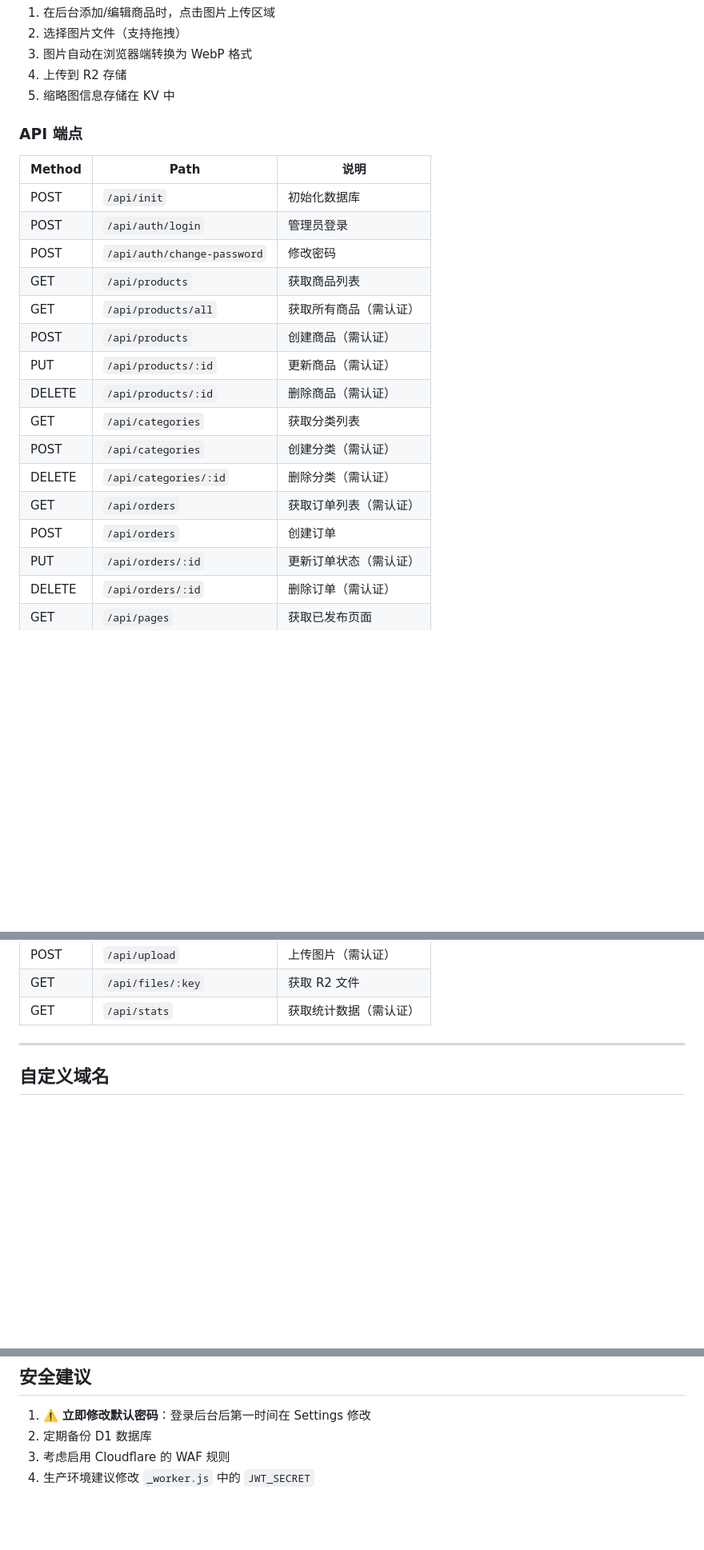
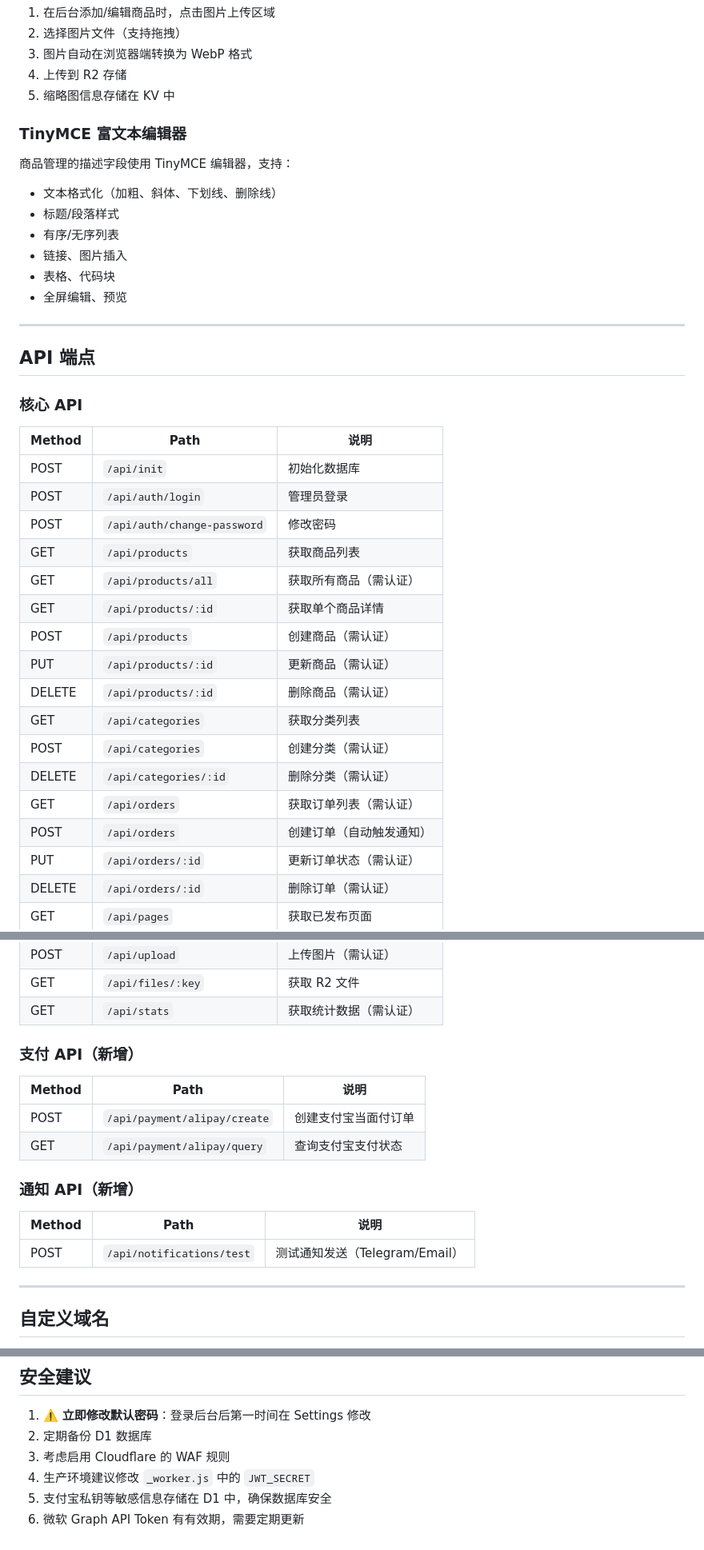
Before and after one commit to hltxme/Online-Store, a Markdown page: DEPLOY.md, 3 parts joined by grey strips. Shown at 80% size. GitHub-like rendering; blank space fills up the shorter version.

```diff
--- a/DEPLOY.md
+++ b/DEPLOY.md
@@ -205,7 +249,21 @@ npm run deploy
 4. 上传到 R2 存储
 5. 缩略图信息存储在 KV 中
 
-### API 端点
+### TinyMCE 富文本编辑器
+
+商品管理的描述字段使用 TinyMCE 编辑器，支持：
+- 文本格式化（加粗、斜体、下划线、删除线）
+- 标题/段落样式
+- 有序/无序列表
+- 链接、图片插入
+- 表格、代码块
+- 全屏编辑、预览
+
+---
+
+## API 端点
+
+### 核心 API
 
 | Method | Path | 说明 |
 |--------|------|------|
@@ -214,6 +272,7 @@ npm run deploy
 | POST | `/api/auth/change-password` | 修改密码 |
 | GET | `/api/products` | 获取商品列表 |
 | GET | `/api/products/all` | 获取所有商品（需认证） |
+| GET | `/api/products/:id` | 获取单个商品详情 |
 | POST | `/api/products` | 创建商品（需认证） |
 | PUT | `/api/products/:id` | 更新商品（需认证） |
 | DELETE | `/api/products/:id` | 删除商品（需认证） |
@@ -221,7 +280,7 @@ npm run deploy
 | POST | `/api/categories` | 创建分类（需认证） |
 | DELETE | `/api/categories/:id` | 删除分类（需认证） |
 | GET | `/api/orders` | 获取订单列表（需认证） |
-| POST | `/api/orders` | 创建订单 |
+| POST | `/api/orders` | 创建订单（自动触发通知） |
 | PUT | `/api/orders/:id` | 更新订单状态（需认证） |
 | DELETE | `/api/orders/:id` | 删除订单（需认证） |
 | GET | `/api/pages` | 获取已发布页面 |
@@ -234,6 +293,19 @@ npm run deploy
 | POST | `/api/upload` | 上传图片（需认证） |
 | GET | `/api/files/:key` | 获取 R2 文件 |
 | GET | `/api/stats` | 获取统计数据（需认证） |
+
+### 支付 API（新增）
+
+| Method | Path | 说明 |
+|--------|------|------|
+| POST | `/api/payment/alipay/create` | 创建支付宝当面付订单 |
+| GET | `/api/payment/alipay/query` | 查询支付宝支付状态 |
+
+### 通知 API（新增）
+
+| Method | Path | 说明 |
+|--------|------|------|
+| POST | `/api/notifications/test` | 测试通知发送（Telegram/Email） |
 
 ---
 
@@ -253,3 +325,5 @@ npm run deploy
 2. 定期备份 D1 数据库
 3. 考虑启用 Cloudflare 的 WAF 规则
 4. 生产环境建议修改 `_worker.js` 中的 `JWT_SECRET`
+5. 支付宝私钥等敏感信息存储在 D1 中，确保数据库安全
+6. 微软 Graph API Token 有有效期，需要定期更新
```
Also changed, not shown: other parts of DEPLOY.md (+46 -2 lines).
